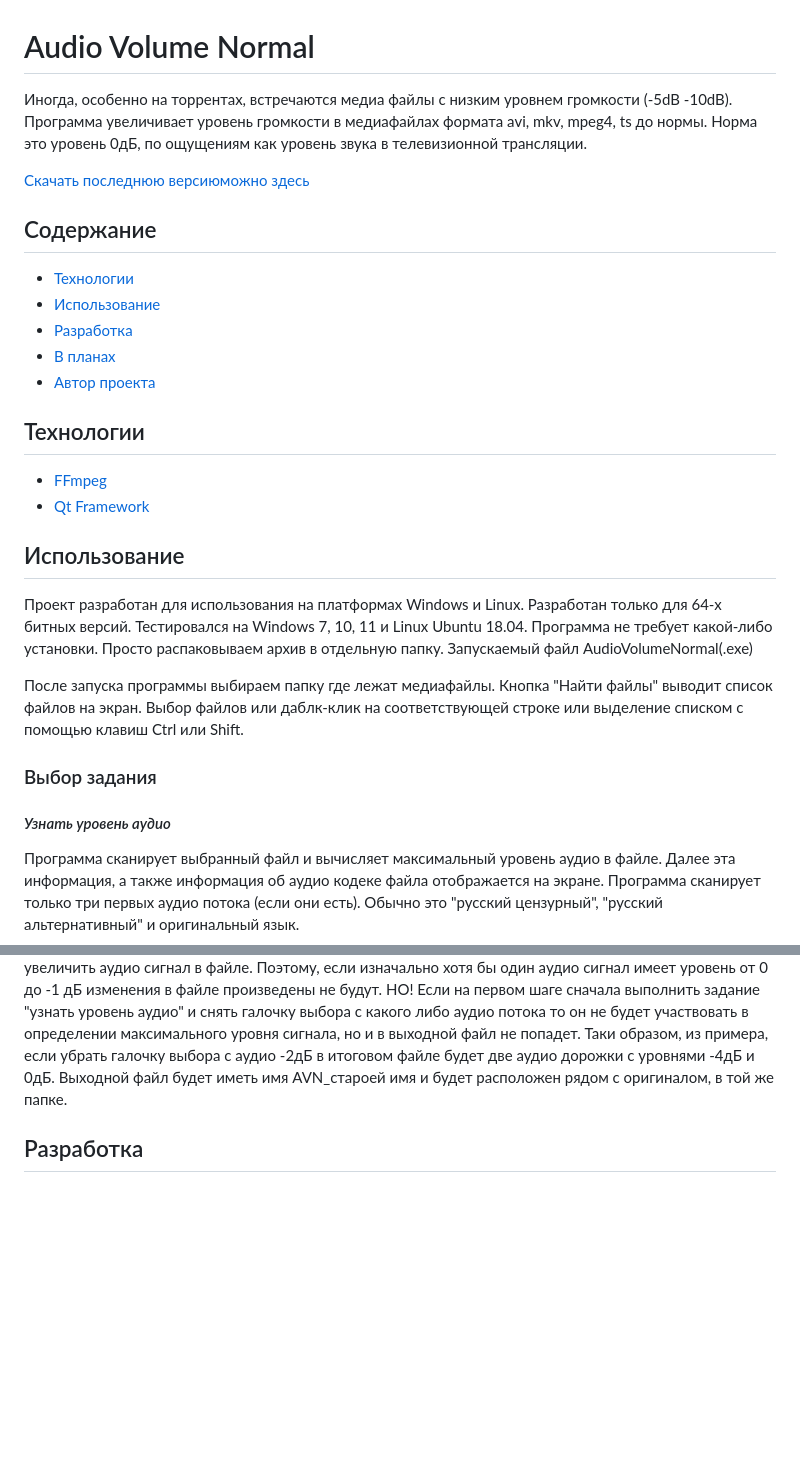
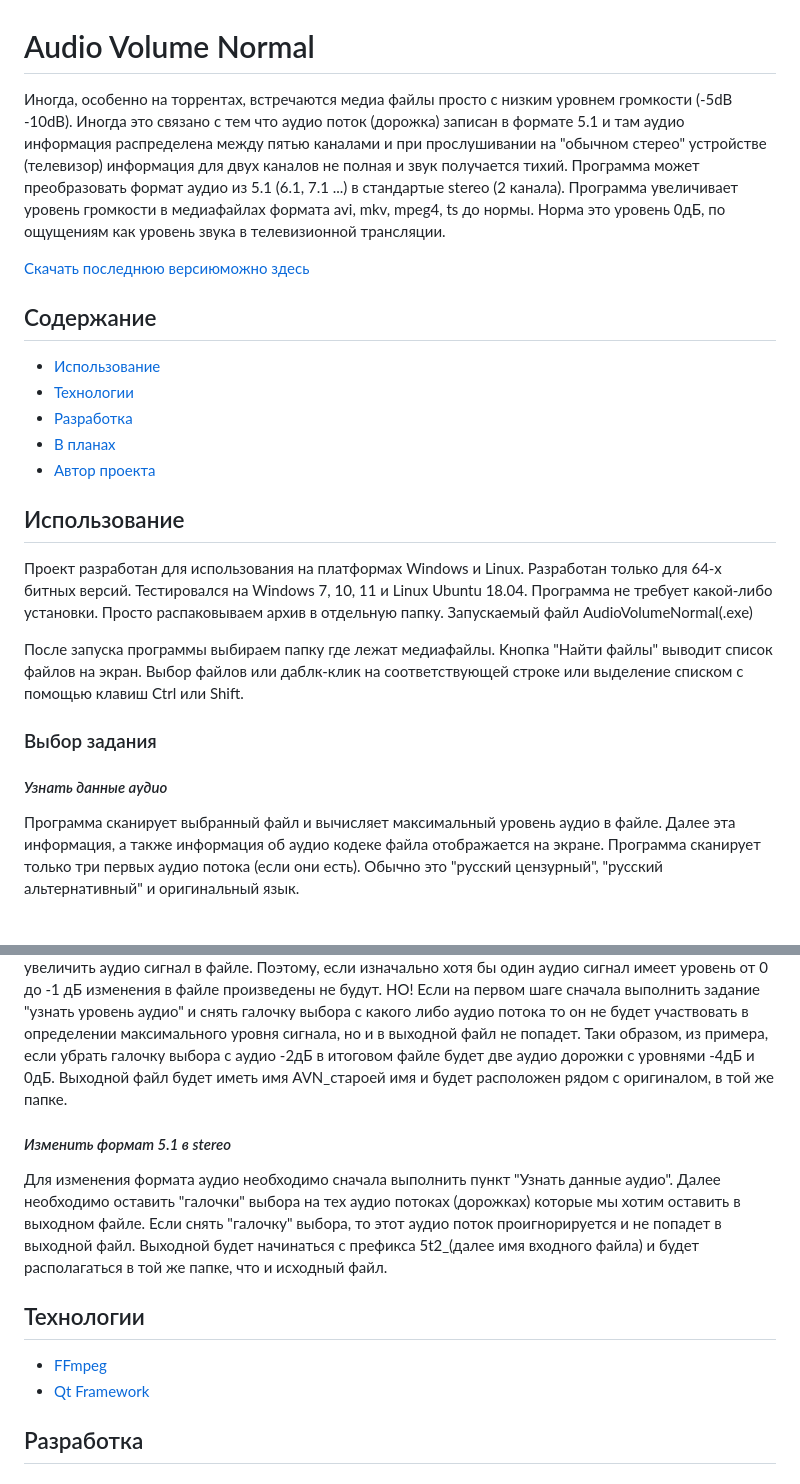
Before and after one commit to Vladimir-N-sk/AudioVolumeNormal, a Markdown page: README.md, 2 parts joined by grey strips. Drawn GitHub-style; blank space fills up the shorter version.

Commit message:
отредактирован README

```diff
--- a/README.md
+++ b/README.md
@@ -1,21 +1,20 @@
 # Audio Volume Normal
-Иногда, особенно на торрентах, встречаются медиа файлы с низким уровнем громкости (-5dB -10dB).
+Иногда, особенно на торрентах, встречаются медиа файлы просто с низким уровнем громкости (-5dB -10dB).
+Иногда это связано с тем что аудио поток (дорожка) записан в формате 5.1 и там аудио информация
+распределена между пятью каналами и при прослушивании на "обычном стерео" устройстве (телевизор)
+информация для двух каналов не полная и звук получается тихий.
+Программа может преобразовать формат аудио из 5.1 (6.1, 7.1 ...) в стандартые stereo (2 канала).
 Программа увеличивает уровень громкости в медиафайлах формата avi, mkv, mpeg4, ts до нормы.
 Норма это уровень 0дБ, по ощущениям как уровень звука в телевизионной трансляции.
 
 [Скачать последнюю версиюможно здесь](https://github.com/Vladimir-N-sk/AudioVolumeNormal/releases/latest)
 
 ## Содержание
+- [Использование](#использование)
 - [Технологии](#технологии)
-- [Использование](#использование)
 - [Разработка](#разработка)
 - [В планах](#в-планах)
 - [Автор проекта](#автор-проекта)
-
-## Технологии
-- [FFmpeg](https://ffmpeg.org/)
-- [Qt Framework](https://www.qt.io/product/framework)
-
 
 ## Использование
 Проект разработан для использования на платформах Windows и Linux. Разработан только для 64-х битных версий.
@@ -28,7 +27,7 @@
 клавиш Ctrl или Shift.
 
 ### Выбор задания
-#### *Узнать уровень аудио*
+#### *Узнать данные аудио*
 Программа сканирует выбранный файл и вычисляет максимальный уровень аудио в файле. Далее эта информация, а также информация об
 аудио кодеке файла отображается на экране. Программа сканирует только три первых аудио потока (если они есть).
 Обычно это "русский цензурный", "русский альтернативный" и оригинальный язык.
@@ -44,6 +43,17 @@
 НО! Если на первом шаге сначала выполнить задание "узнать уровень аудио" и снять галочку выбора с какого либо аудио потока
 то он не будет участвовать в определении максимального уровня сигнала, но и в выходной файл не попадет. Таки образом, из примера, если убрать галочку выбора с аудио -2дБ в итоговом файле будет две аудио дорожки с уровнями -4дБ и 0дБ.
 Выходной файл будет иметь имя AVN_староей имя и будет расположен рядом с оригиналом, в той же папке.
+
+#### *Изменить формат 5.1 в stereo*
+Для изменения формата аудио необходимо сначала выполнить пункт "Узнать данные аудио". Далее необходимо оставить "галочки"
+выбора на тех аудио потоках (дорожках) которые мы хотим оставить в выходном файле. Если снять "галочку" выбора, то этот аудио
+поток проигнорируется и не попадет в выходной файл. Выходной будет начинаться с префикса 5t2_(далее имя входного файла) и будет
+располагаться в той же папке, что и исходный файл.
+
+
+## Технологии
+- [FFmpeg](https://ffmpeg.org/)
+- [Qt Framework](https://www.qt.io/product/framework)
 
 
 ## Разработка
```
